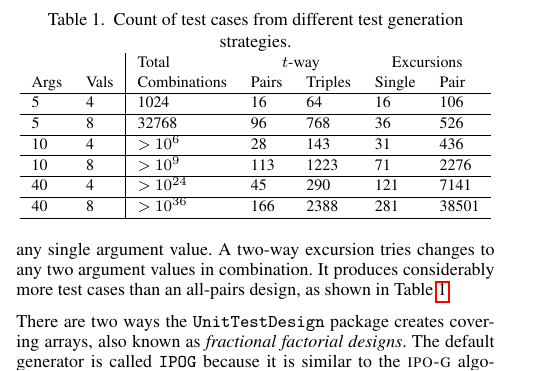
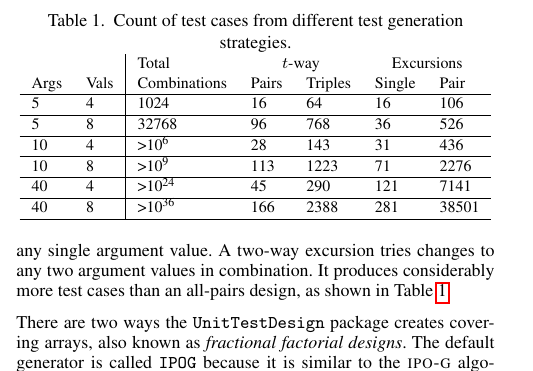
Before and after one commit to adolgert/UnitTestDesign.jl, a LaTeX document (paper/paper.tex): part of one column of page 4 of 6, cut so that both start at the same text. Compiled offline with pdfLaTeX.

Commit message:
changed to text superscript

```diff
--- a/paper/paper.tex
+++ b/paper/paper.tex
@@ -206,10 +206,10 @@ The \emph{excursion} method makes a first test case using the first provided val
 Args & Vals & Combinations & Pairs & Triples & Single & Pair \\ \hline
 5 & 4 & 1024 & 16 & 64 & 16 & 106 \\ \hline
 5 & 8 & 32768 & 96 & 768 & 36 & 526 \\ \hline
-10 & 4 & $>10^{6}$ & 28 & 143 & 31 & 436 \\ \hline
-10 & 8 & $>10^{9}$ & 113 & 1223 & 71 & 2276 \\ \hline
-40 & 4 & $>10^{24}$ & 45 & 290 & 121 & 7141 \\ \hline
-40 & 8 & $>10^{36}$ & 166 & 2388 & 281 & 38501 \\  \hline
+10 & 4 & >10\textsuperscript{6} & 28 & 143 & 31 & 436 \\ \hline
+10 & 8 & >10\textsuperscript{9} & 113 & 1223 & 71 & 2276 \\ \hline
+40 & 4 & >10\textsuperscript{24} & 45 & 290 & 121 & 7141 \\ \hline
+40 & 8 & >10\textsuperscript{36} & 166 & 2388 & 281 & 38501 \\  \hline
 \end{tabular}
 }
 \end{table}
```
